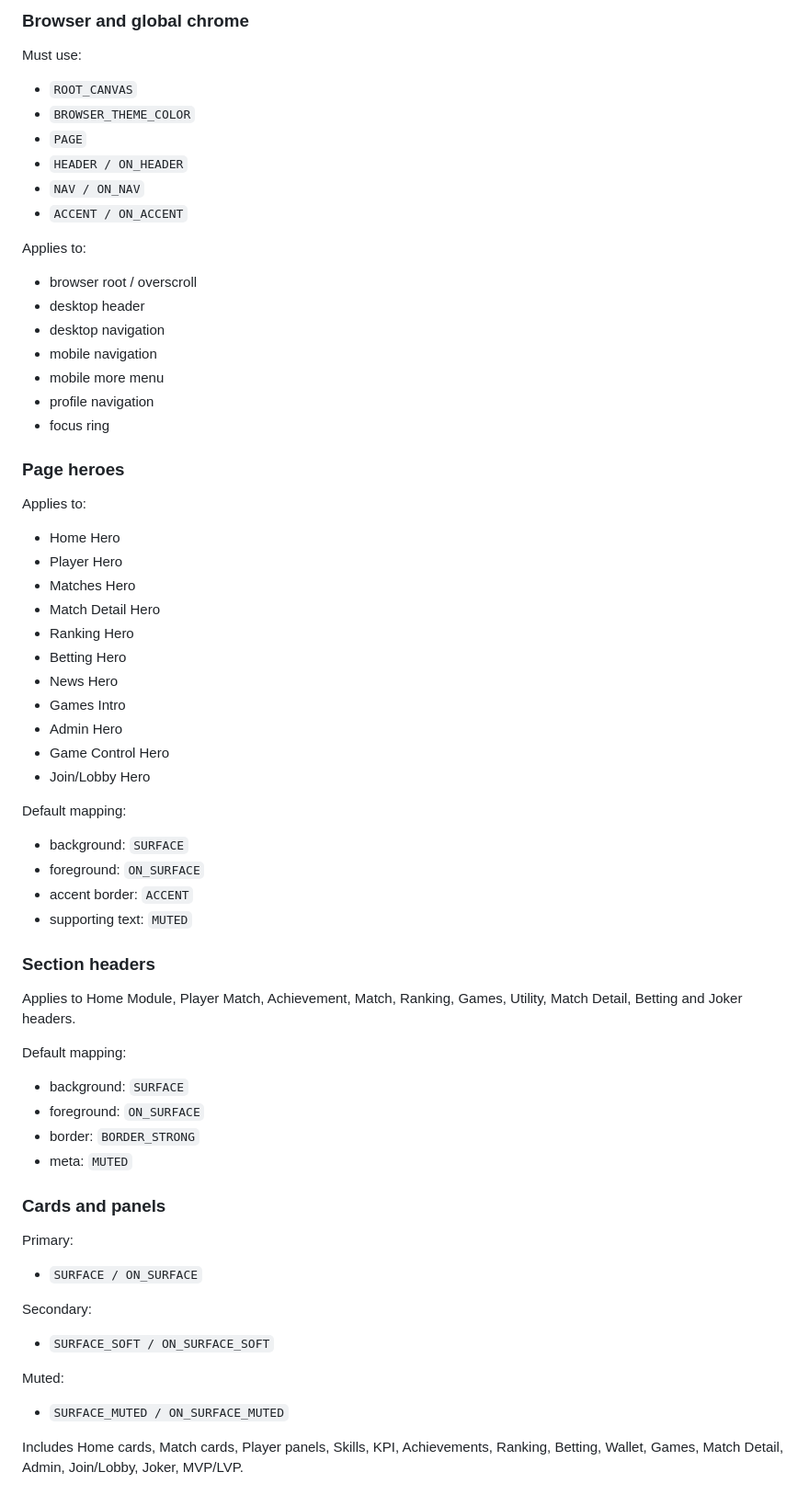
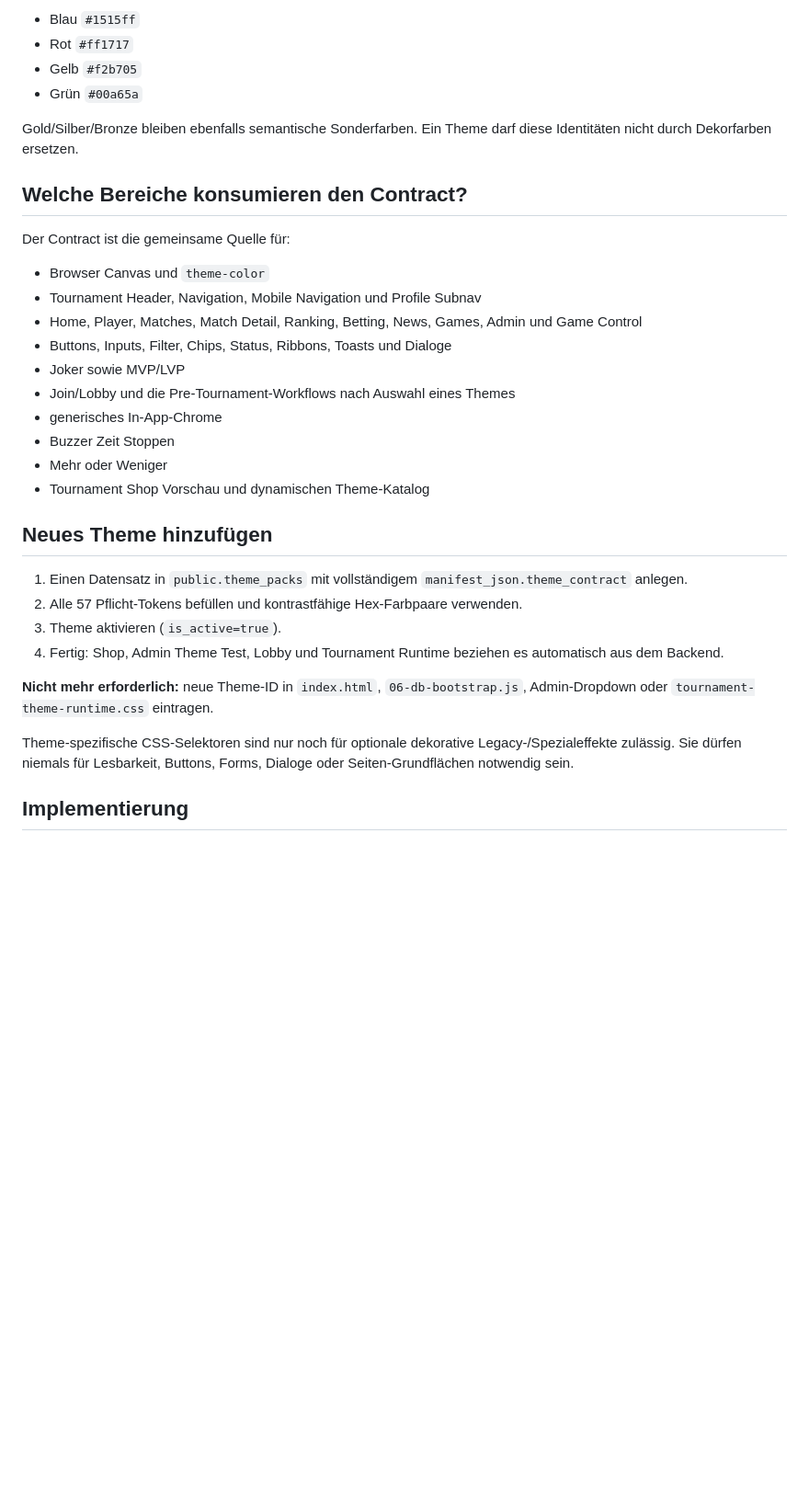
Before and after one commit to luismeier95/Skielsen-web, a Markdown page: docs/THEME_CONTRACT.md, the part around one of its changes. Shown at 92% size. Drawn GitHub-style; blank space fills up the shorter version.

Commit message:
Document backend-driven Theme Contract v2

```diff
--- a/docs/THEME_CONTRACT.md
+++ b/docs/THEME_CONTRACT.md
@@ -60,60 +38,36 @@ Gold/Silver/Bronze and unambiguous result semantics may also remain semantic spe
 
-### Browser and global chrome
-Must use:
-- `ROOT_CANVAS`
-- `BROWSER_THEME_COLOR`
-- `PAGE`
-- `HEADER / ON_HEADER`
-- `NAV / ON_NAV`
-- `ACCENT / ON_ACCENT`
+- Blau `#1515ff`
+- Rot `#ff1717`
+- Gelb `#f2b705`
+- Grün `#00a65a`
 
-Applies to:
-- browser root / overscroll
-- desktop header
-- desktop navigation
-- mobile navigation
-- mobile more menu
-- profile navigation
-- focus ring
+Gold/Silber/Bronze bleiben ebenfalls semantische Sonderfarben. Ein Theme darf diese Identitäten nicht durch Dekorfarben ersetzen.
 
-### Page heroes
-Applies to:
-- Home Hero
-- Player Hero
-- Matches Hero
-- Match Detail Hero
-- Ranking Hero
-- Betting Hero
-- News Hero
-- Games Intro
-- Admin Hero
-- Game Control Hero
-- Join/Lobby Hero
+## Welche Bereiche konsumieren den Contract?
 
-Default mapping:
-- background: `SURFACE`
-- foreground: `ON_SURFACE`
-- accent border: `ACCENT`
-- supporting text: `MUTED`
+Der Contract ist die gemeinsame Quelle für:
 
-### Section headers
-Applies to Home Module, Player Match, Achievement, Match, Ranking, Games, Utility, Match Detail, Betting and Joker headers.
+- Browser Canvas und `theme-color`
+- Tournament Header, Navigation, Mobile Navigation und Profile Subnav
+- Home, Player, Matches, Match Detail, Ranking, Betting, News, Games, Admin und Game Control
+- Buttons, Inputs, Filter, Chips, Status, Ribbons, Toasts und Dialoge
+- Joker sowie MVP/LVP
+- Join/Lobby und die Pre-Tournament-Workflows nach Auswahl eines Themes
+- generisches In-App-Chrome
+- Buzzer Zeit Stoppen
+- Mehr oder Weniger
+- Tournament Shop Vorschau und dynamischen Theme-Katalog
 
-Default mapping:
-- background: `SURFACE`
-- foreground: `ON_SURFACE`
-- border: `BORDER_STRONG`
-- meta: `MUTED`
+## Neues Theme hinzufügen
 
-### Cards and panels
-Primary:
-- `SURFACE / ON_SURFACE`
+1. Einen Datensatz in `public.theme_packs` mit vollständigem `manifest_json.theme_contract` anlegen.
+2. Alle 57 Pflicht-Tokens befüllen und kontrastfähige Hex-Farbpaare verwenden.
+3. Theme aktivieren (`is_active=true`).
+4. Fertig: Shop, Admin Theme Test, Lobby und Tournament Runtime beziehen es automatisch aus dem Backend.
 
-Secondary:
-- `SURFACE_SOFT / ON_SURFACE_SOFT`
+**Nicht mehr erforderlich:** neue Theme-ID in `index.html`, `06-db-bootstrap.js`, Admin-Dropdown oder `tournament-theme-runtime.css` eintragen.
 
-Muted:
-- `SURFACE_MUTED / ON_SURFACE_MUTED`
+Theme-spezifische CSS-Selektoren sind nur noch für optionale dekorative Legacy-/Spezialeffekte zulässig. Sie dürfen niemals für Lesbarkeit, Buttons, Forms, Dialoge oder Seiten-Grundflächen notwendig sein.
 
-Includes Home cards, Match cards, Player panels, Skills, KPI, Achievements, Ranking, Betting, Wallet, Games, Match Detail, Admin, Join/Lobby, Joker, MVP/LVP.
+## Implementierung
 
```
Also changed, not shown: other parts of docs/THEME_CONTRACT.md (+32 -188 lines).
